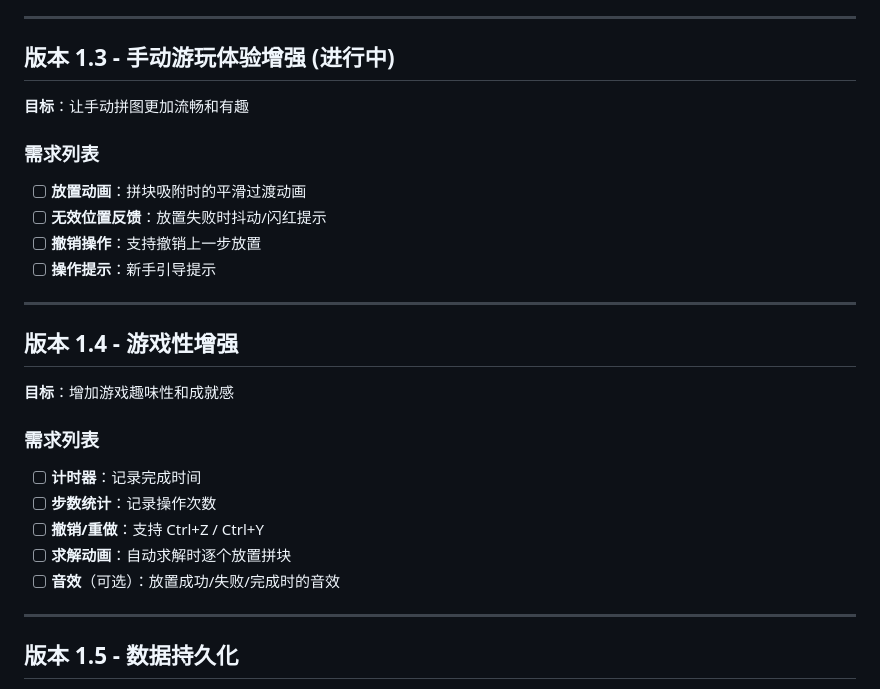
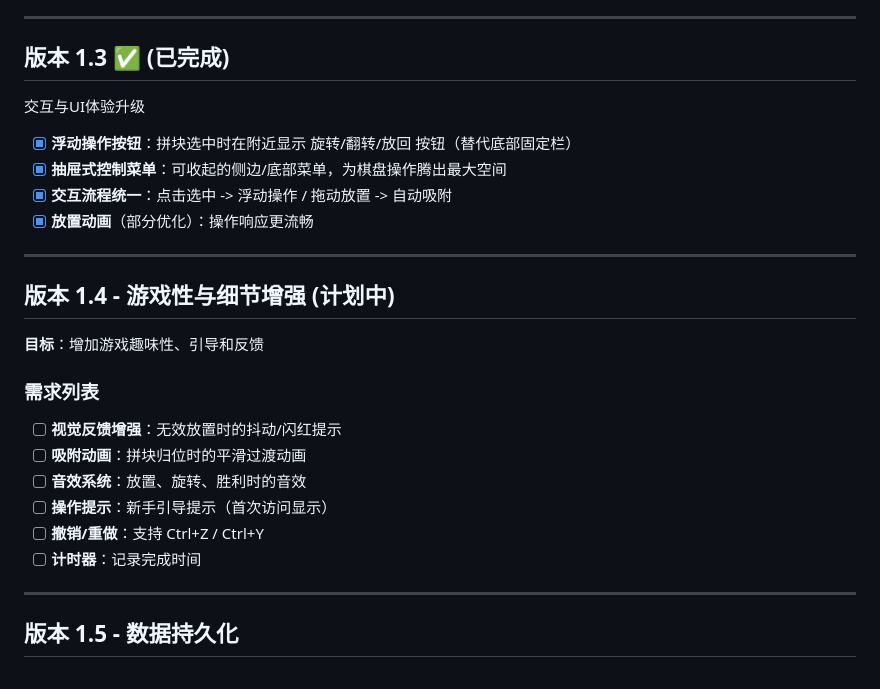
Before and after one commit to zackzeng00/genius-star-game, a Markdown page: ROADMAP.md, the part around the change. Rendered like a GitHub page.

```diff
--- a/ROADMAP.md
+++ b/ROADMAP.md
@@ -43,26 +43,26 @@
 
 ---
 
-## 版本 1.3 - 手动游玩体验增强 (进行中)
-**目标**：让手动拼图更加流畅和有趣
+## 版本 1.3 ✅ (已完成)
+交互与UI体验升级
 
-### 需求列表
-- [ ] **放置动画**：拼块吸附时的平滑过渡动画
-- [ ] **无效位置反馈**：放置失败时抖动/闪红提示
-- [ ] **撤销操作**：支持撤销上一步放置
-- [ ] **操作提示**：新手引导提示
+- [x] **浮动操作按钮**：拼块选中时在附近显示 旋转/翻转/放回 按钮（替代底部固定栏）
+- [x] **抽屉式控制菜单**：可收起的侧边/底部菜单，为棋盘操作腾出最大空间
+- [x] **交互流程统一**：点击选中 -> 浮动操作 / 拖动放置 -> 自动吸附
+- [x] **放置动画**（部分优化）：操作响应更流畅
 
 ---
 
-## 版本 1.4 - 游戏性增强
-**目标**：增加游戏趣味性和成就感
+## 版本 1.4 - 游戏性与细节增强 (计划中)
+**目标**：增加游戏趣味性、引导和反馈
 
 ### 需求列表
+- [ ] **视觉反馈增强**：无效放置时的抖动/闪红提示
+- [ ] **吸附动画**：拼块归位时的平滑过渡动画
+- [ ] **音效系统**：放置、旋转、胜利时的音效
+- [ ] **操作提示**：新手引导提示（首次访问显示）
+- [ ] **撤销/重做**：支持 Ctrl+Z / Ctrl+Y
 - [ ] **计时器**：记录完成时间
-- [ ] **步数统计**：记录操作次数
-- [ ] **撤销/重做**：支持 Ctrl+Z / Ctrl+Y
-- [ ] **求解动画**：自动求解时逐个放置拼块
-- [ ] **音效**（可选）：放置成功/失败/完成时的音效
 
 ---
 
```
Also changed, not shown: README.md (+6 -3 lines).
